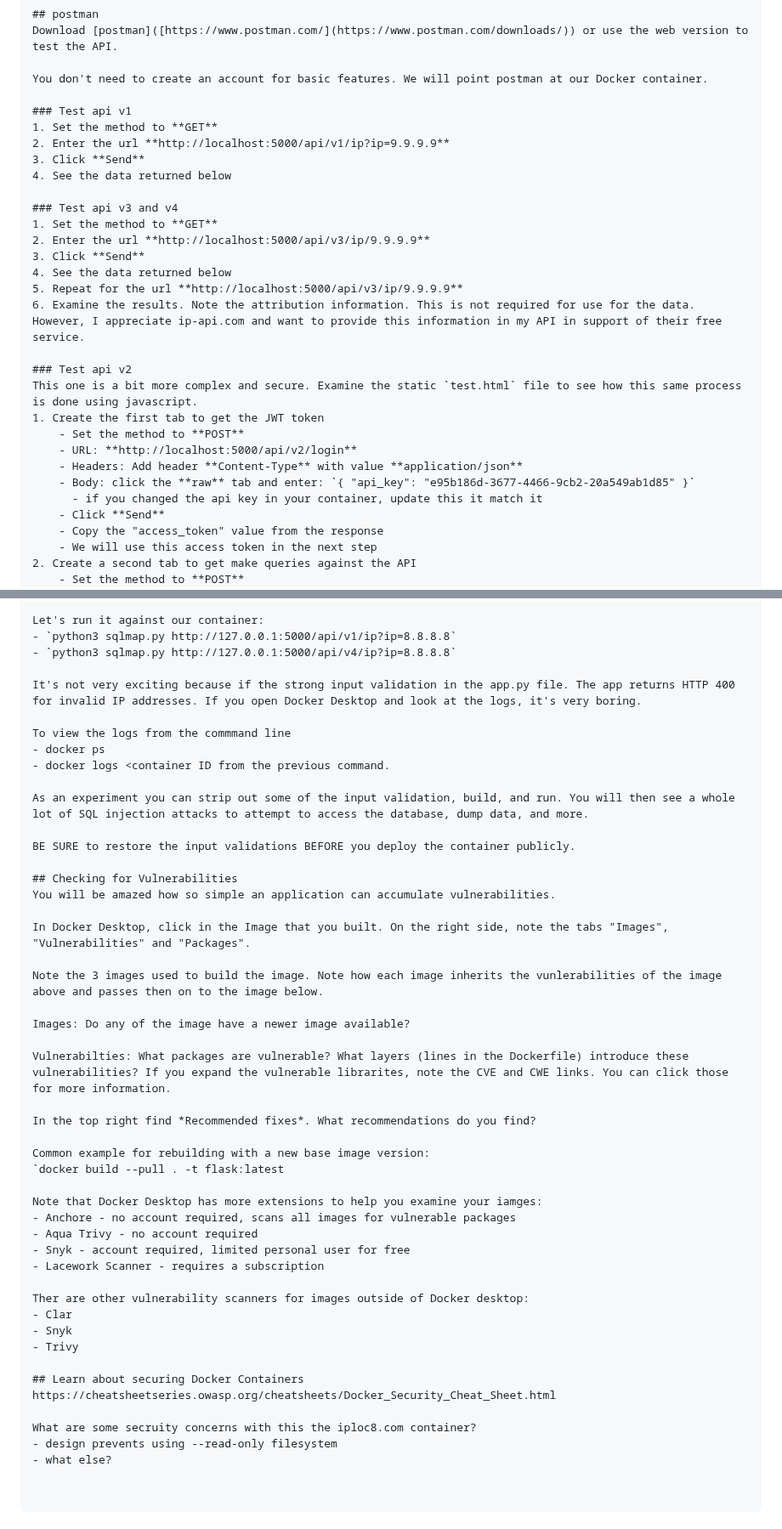
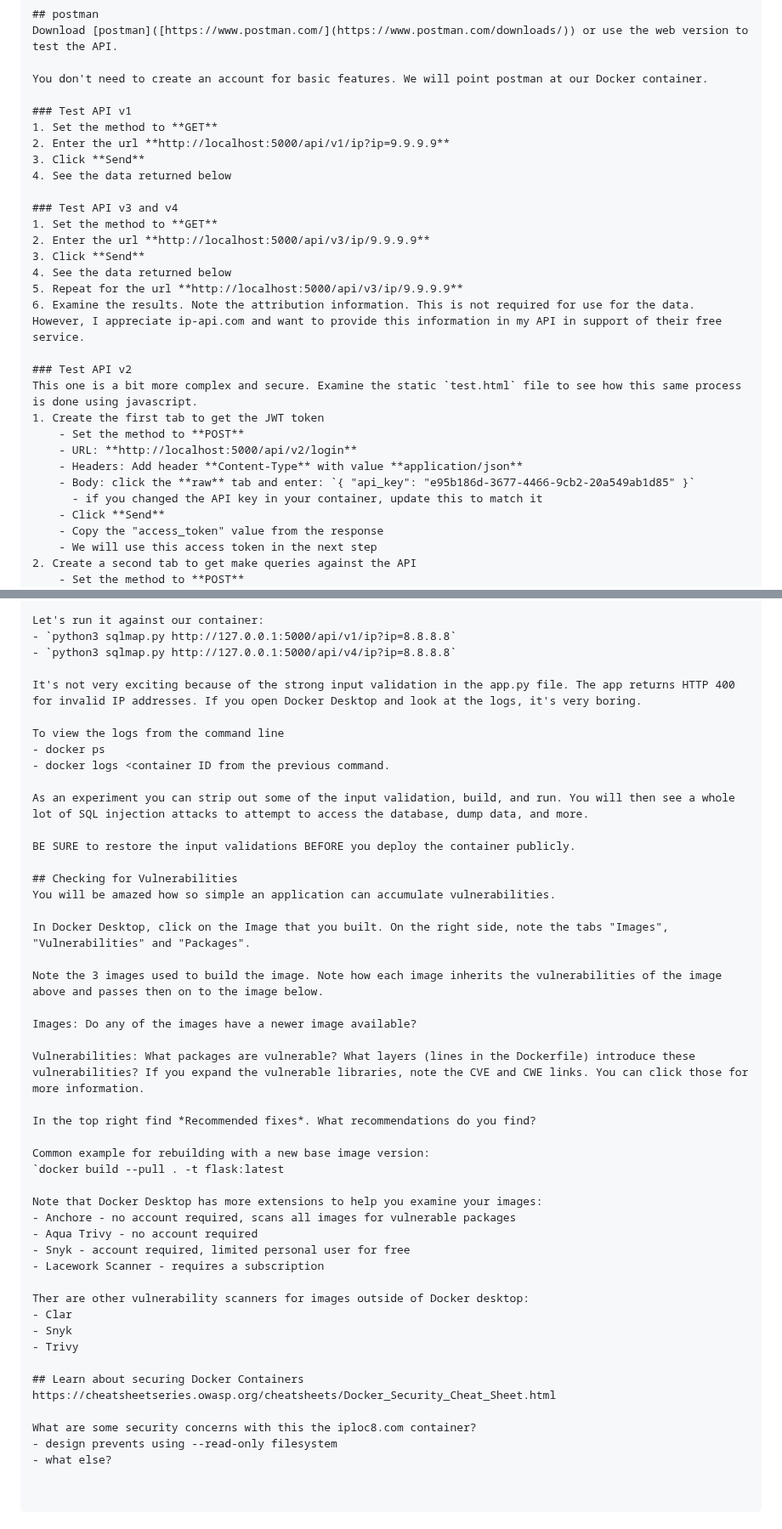
Before and after one commit to doritoes/iploc8.com, a Markdown page: 3_Docker.md, 2 parts joined by grey strips. Shown at 85% size. Drawn GitHub-style.

```diff
--- a/3_Docker.md
+++ b/3_Docker.md
@@ -91,13 +91,13 @@ Download [postman]([https://www.postman.com/](https://www.postman.com/downloads/
 
 You don't need to create an account for basic features. We will point postman at our Docker container.
 
-### Test api v1
+### Test API v1
 1. Set the method to **GET**
 2. Enter the url **http://localhost:5000/api/v1/ip?ip=9.9.9.9**
 3. Click **Send**
 4. See the data returned below
 
-### Test api v3 and v4
+### Test API v3 and v4
 1. Set the method to **GET**
 2. Enter the url **http://localhost:5000/api/v3/ip/9.9.9.9**
 3. Click **Send**
@@ -105,14 +105,14 @@ You don't need to create an account for basic features. We will point postman at
 5. Repeat for the url **http://localhost:5000/api/v3/ip/9.9.9.9**
 6. Examine the results. Note the attribution information. This is not required for use for the data. However, I appreciate ip-api.com and want to provide this information in my API in support of their free service.
 
-### Test api v2
+### Test API v2
 This one is a bit more complex and secure. Examine the static `test.html` file to see how this same process is done using javascript.
 1. Create the first tab to get the JWT token
     - Set the method to **POST**
     - URL: **http://localhost:5000/api/v2/login**
     - Headers: Add header **Content-Type** with value **application/json**
     - Body: click the **raw** tab and enter: `{ "api_key": "e95b186d-3677-4466-9cb2-20a549ab1d85" }`
-      - if you changed the api key in your container, update this it match it
+      - if you changed the API key in your container, update this to match it
     - Click **Send**
     - Copy the "access_token" value from the response
     - We will use this access token in the next step
@@ -135,9 +135,9 @@ Let's run it against our container:
 - `python3 sqlmap.py http://127.0.0.1:5000/api/v1/ip?ip=8.8.8.8`
 - `python3 sqlmap.py http://127.0.0.1:5000/api/v4/ip?ip=8.8.8.8`
 
-It's not very exciting because if the strong input validation in the app.py file. The app returns HTTP 400 for invalid IP addresses. If you open Docker Desktop and look at the logs, it's very boring.
+It's not very exciting because of the strong input validation in the app.py file. The app returns HTTP 400 for invalid IP addresses. If you open Docker Desktop and look at the logs, it's very boring.
 
-To view the logs from the commmand line
+To view the logs from the command line
 - docker ps
 - docker logs <container ID from the previous command.
 
@@ -148,20 +148,20 @@ BE SURE to restore the input validations BEFORE you deploy the container publicl
 ## Checking for Vulnerabilities
 You will be amazed how so simple an application can accumulate vulnerabilities.
 
-In Docker Desktop, click in the Image that you built. On the right side, note the tabs "Images", "Vulnerabilities" and "Packages".
+In Docker Desktop, click on the Image that you built. On the right side, note the tabs "Images", "Vulnerabilities" and "Packages".
 
-Note the 3 images used to build the image. Note how each image inherits the vunlerabilities of the image above and passes then on to the image below.
+Note the 3 images used to build the image. Note how each image inherits the vulnerabilities of the image above and passes then on to the image below.
 
-Images: Do any of the image have a newer image available?
+Images: Do any of the images have a newer image available?
 
-Vulnerabilties: What packages are vulnerable? What layers (lines in the Dockerfile) introduce these vulnerabilities? If you expand the vulnerable librarites, note the CVE and CWE links. You can click those for more information.
+Vulnerabilities: What packages are vulnerable? What layers (lines in the Dockerfile) introduce these vulnerabilities? If you expand the vulnerable libraries, note the CVE and CWE links. You can click those for more information.
 
 In the top right find *Recommended fixes*. What recommendations do you find?
 
 Common example for rebuilding with a new base image version:
 `docker build --pull . -t flask:latest
 
-Note that Docker Desktop has more extensions to help you examine your iamges:
+Note that Docker Desktop has more extensions to help you examine your images:
 - Anchore - no account required, scans all images for vulnerable packages
 - Aqua Trivy - no account required
 - Snyk - account required, limited personal user for free
@@ -175,6 +175,6 @@ Ther are other vulnerability scanners for images outside of Docker desktop:
 ## Learn about securing Docker Containers
 https://cheatsheetseries.owasp.org/cheatsheets/Docker_Security_Cheat_Sheet.html
 
-What are some secruity concerns with this the iploc8.com container?
+What are some security concerns with this the iploc8.com container?
 - design prevents using --read-only filesystem
 - what else?
```
Also changed, not shown: other parts of 3_Docker.md (+6 -6 lines).
